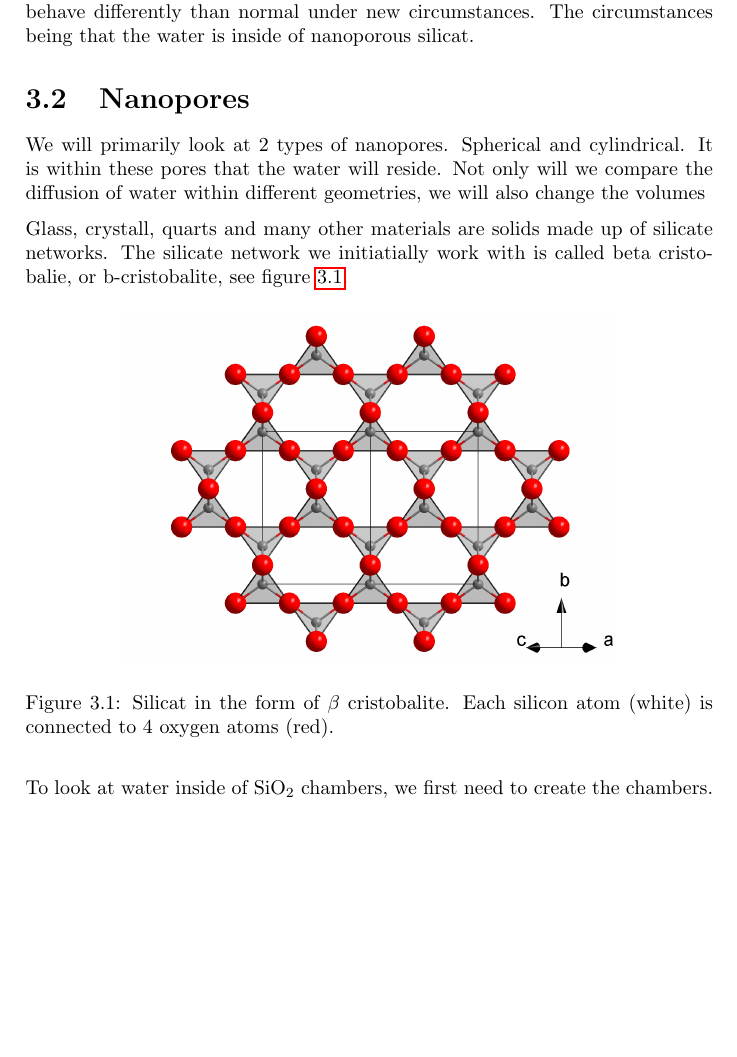
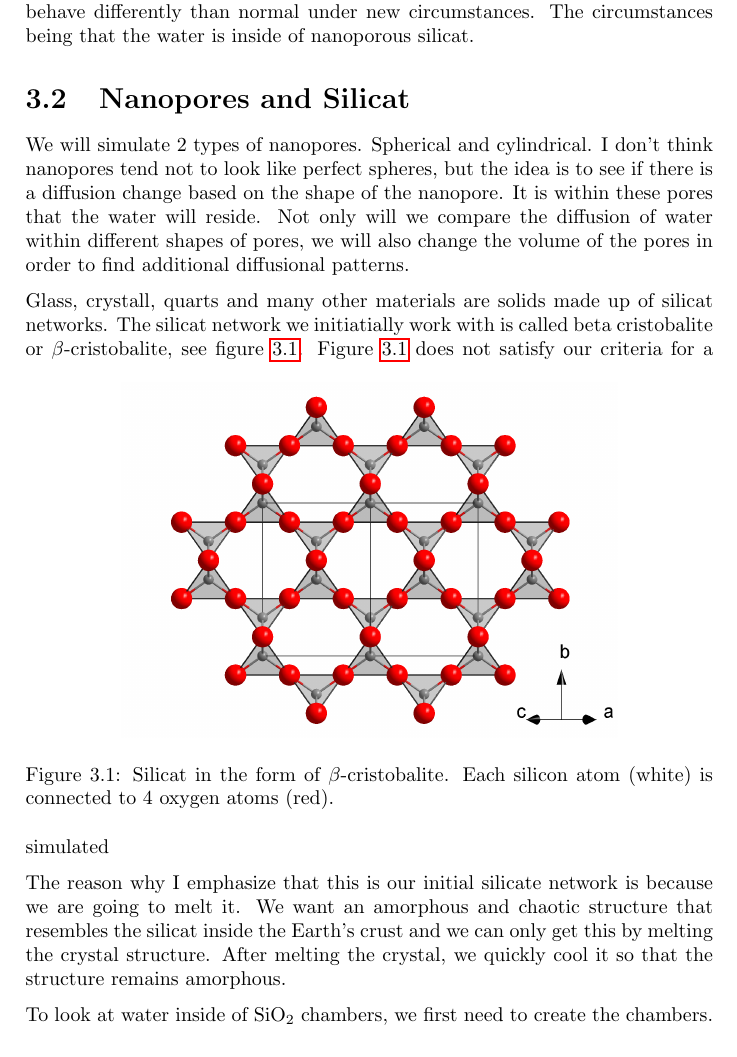
Before and after one commit to mathhat/MDproject, a LaTeX thesis (pdf/project.tex): part of page 10 of 13, cut so that both start at the same text, the shorter picture padded with empty space. Compiled offline with pdfLaTeX.

Commit message:
Add files via upload

```diff
--- a/pdf/project.tex
+++ b/pdf/project.tex
@@ -213,19 +213,29 @@ The potential is useful to take into account while discussing the diffusion of a
 Polarity is something we find in water, where there is a local imbalance of the electromagnetic field. This causes water to stick to certain materials, e.g. glass surfaces. The point of this project is to see if
 the potential conjures up forces that makes water behave differently than normal under new circumstances. The circumstances being that the water is inside of nanoporous silicat.
 
-\section{Nanopores}
-We will primarily look at 2 types of nanopores. Spherical and cylindrical.
+\section{Nanopores and Silicat}
+We will simulate 2 types of nanopores. Spherical and cylindrical. I don't think nanopores tend not to look like perfect spheres,
+but the idea is to see if there is a diffusion change based on the shape of the nanopore.
 It is within these pores that the water will reside.
-Not only will we compare the diffusion of water within different geometries, we will also change the volumes
+Not only will we compare the diffusion of water within different shapes of pores, we will also change the volume of the pores in order to find additional diffusional patterns.
 
-Glass, crystall, quarts and many other materials are solids made up of silicate networks.
-The silicate network we initiatially work with is called beta cristobalie, or b-cristobalite, see figure \ref{fig:beta}.
+Glass, crystall, quarts and many other materials are solids made up of silicat networks.
+The silicat network we initiatially work with is called beta cristobalite or $\beta$-cristobalite, see figure \ref{fig:beta}.
 \begin{figure}[h]
 
  \includegraphics[scale=0.15]{beta.png}\centering
- \caption{\label{fig:beta}Silicat in the form of $\beta$ cristobalite. Each silicon atom (white) is connected to 4 oxygen atoms (red).}
+ \caption{\label{fig:beta}Silicat in the form of $\beta$-cristobalite. Each silicon atom (white) is connected to 4 oxygen atoms (red).}
 
 \end{figure}
+Figure \ref{fig:beta} does not satisfy our criteria for a simulated
+
+
+The reason why I emphasize that this is our initial silicate network is because we are going to melt it.
+We want an amorphous and chaotic structure that resembles the silicat inside the Earth's crust and we can only get this by melting the crystal structure.
+After melting the crystal, we quickly cool it so that the structure remains amorphous.
+
+
+
 
 \begin{figure}[h]
 
```
Also changed, not shown: pdf/project.tex (2 more changed lines).
